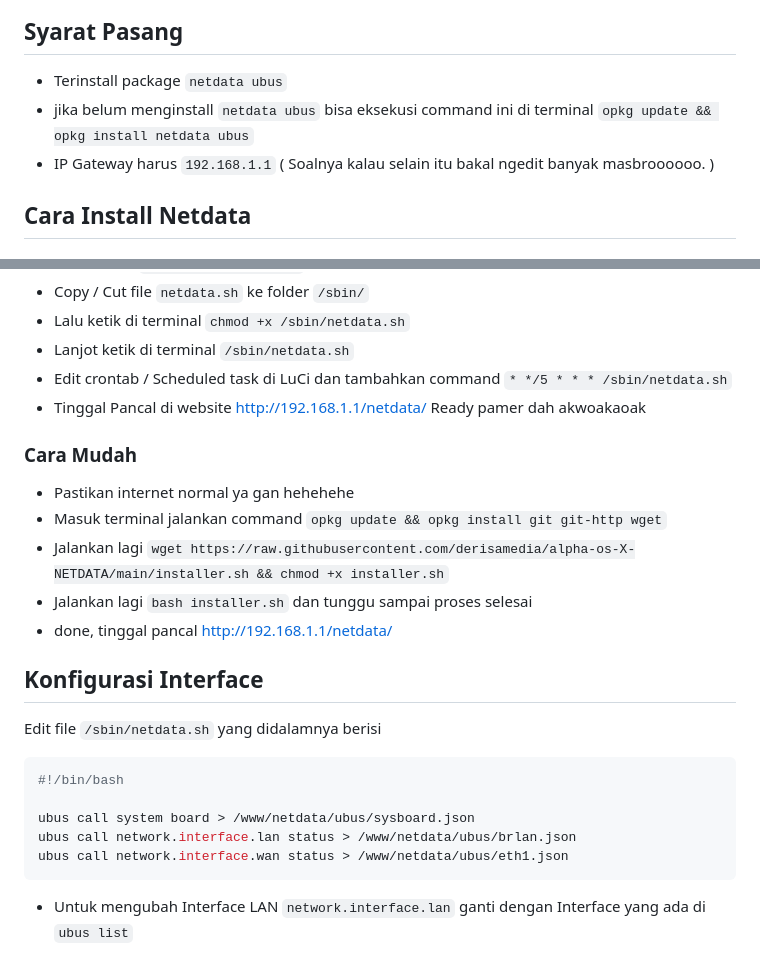
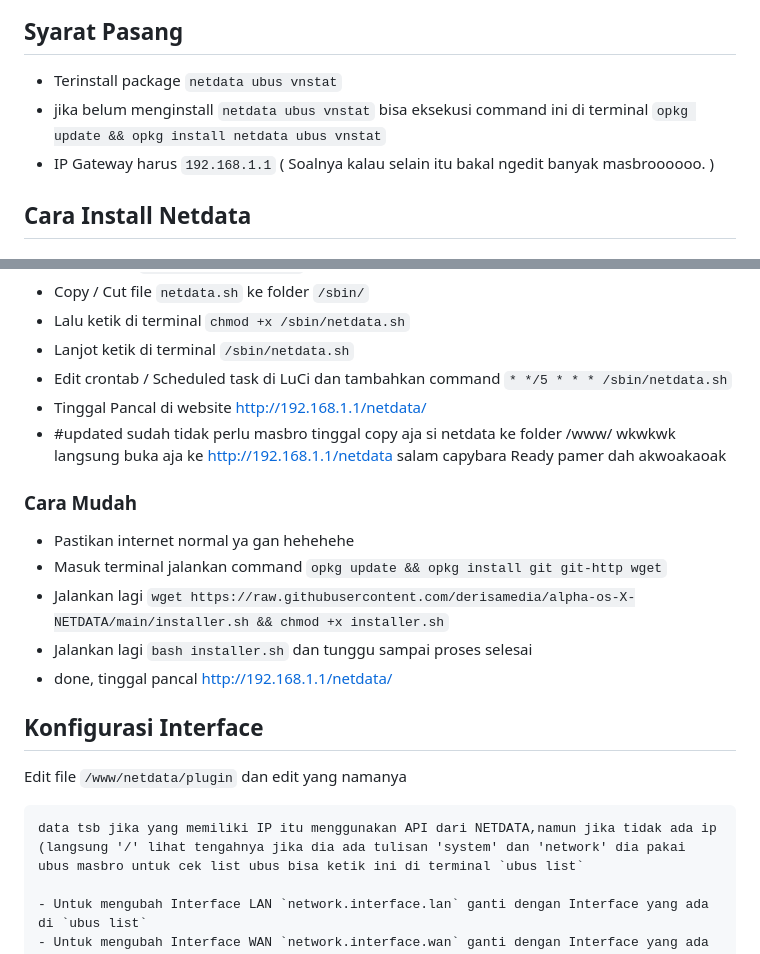
Before and after one commit to derisamedia/alpha-os-X-NETDATA, a Markdown page: README.md, 2 parts joined by grey strips. Drawn GitHub-style.

````diff
--- a/README.md
+++ b/README.md
@@ -20,8 +28,8 @@ buat pengganti network monitor nya firmware sebelah masbro
 
 ## Syarat Pasang
 
-- Terinstall package `netdata ubus`
-- jika belum menginstall `netdata ubus` bisa eksekusi command ini di terminal `opkg update && opkg install netdata ubus`
+- Terinstall package `netdata ubus vnstat`
+- jika belum menginstall `netdata ubus vnstat` bisa eksekusi command ini di terminal `opkg update && opkg install netdata ubus vnstat`
 - IP Gateway harus `192.168.1.1` ( Soalnya kalau selain itu bakal ngedit banyak masbroooooo. )
 
 ## Cara Install Netdata
@@ -35,6 +43,7 @@ buat pengganti network monitor nya firmware sebelah masbro
 - Lanjot ketik di terminal `/sbin/netdata.sh`
 - Edit crontab / Scheduled task di LuCi dan tambahkan command `* */5 * * * /sbin/netdata.sh`
 - Tinggal Pancal di website http://192.168.1.1/netdata/
+- #updated sudah tidak perlu masbro tinggal copy aja si netdata ke folder /www/ wkwkwk  langsung buka aja ke http://192.168.1.1/netdata salam capybara
 Ready pamer dah akwoakaoak
 
 ### Cara Mudah
@@ -47,14 +56,10 @@ Ready pamer dah akwoakaoak
 
 ## Konfigurasi Interface
 
-Edit file `/sbin/netdata.sh` yang didalamnya berisi
-```bash
-#!/bin/bash
+Edit file `/www/netdata/plugin` dan edit yang namanya
+```data-netdata.js
+data tsb jika yang memiliki IP itu menggunakan API dari NETDATA,namun jika tidak ada ip (langsung '/' lihat tengahnya jika dia ada tulisan 'system' dan 'network' dia pakai ubus masbro untuk cek list ubus bisa ketik ini di terminal `ubus list`
 
-ubus call system board > /www/netdata/ubus/sysboard.json
-ubus call network.interface.lan status > /www/netdata/ubus/brlan.json
-ubus call network.interface.wan status > /www/netdata/ubus/eth1.json
-```
 - Untuk mengubah Interface LAN `network.interface.lan` ganti dengan Interface yang ada di `ubus list`
 - Untuk mengubah Interface WAN `network.interface.wan` ganti dengan Interface yang ada di `ubus list`
 - Untuk Interface yang bisa digunakan bisa cek di terminal `ubus list | grep network.interface` untuk mengetahui interface yang bisa digunakan
````
Also changed, not shown: other parts of README.md (+8 -0 lines).
